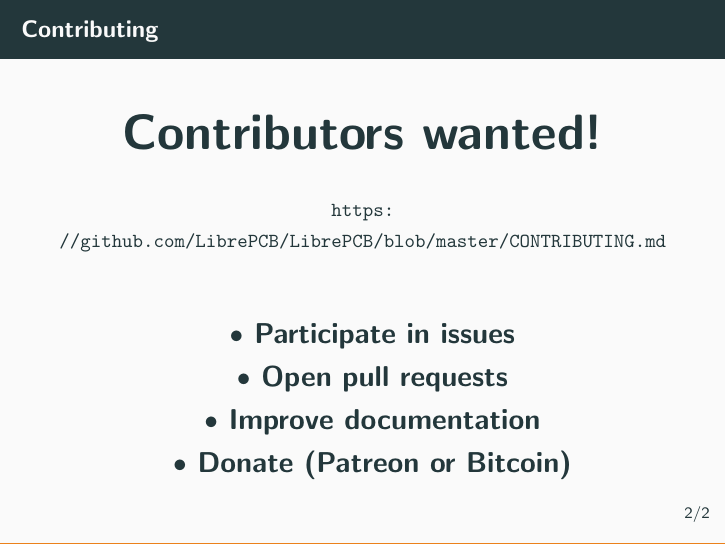
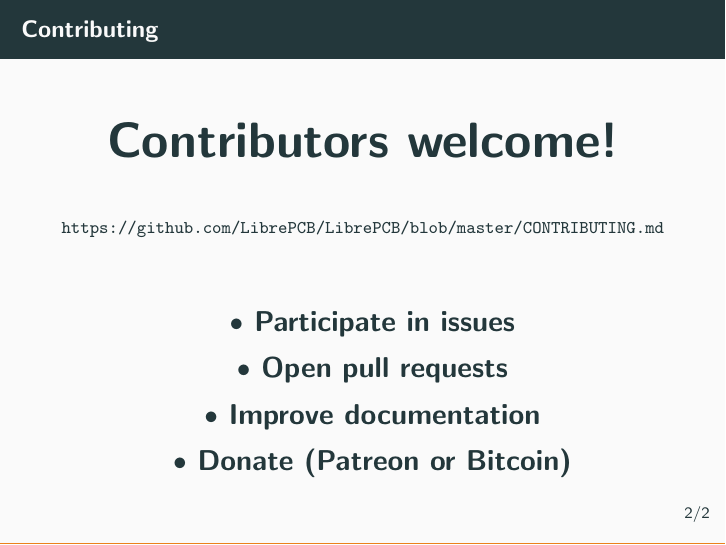
Before and after one commit to LibrePCB/librepcb-slides, LaTeX slides (librepcb-slides.tex, which reads slides/contributing.tex): page 3 of 4. Compiled offline with pdfLaTeX.

Commit message:
Improve contributing.tex

```diff
--- a/slides/contributing.tex
+++ b/slides/contributing.tex
@@ -1,11 +1,11 @@
 \section{Contributing}
 
-\begin{frame}{Contributing}
+\begin{frame}{\secname}
   \begin{centering}
     \bigskip \bigskip
-    \textbf{\Huge Contributors wanted!}\\
+    \textbf{\Huge Contributors welcome!}\\
     \bigskip \bigskip
-    {\small \url{https://github.com/LibrePCB/LibrePCB/blob/master/CONTRIBUTING.md}}\\
+    {\footnotesize \url{https://github.com/LibrePCB/LibrePCB/blob/master/CONTRIBUTING.md}}\\
   \end{centering}
   \textbf{\Large
     \begin{itemize}
```
